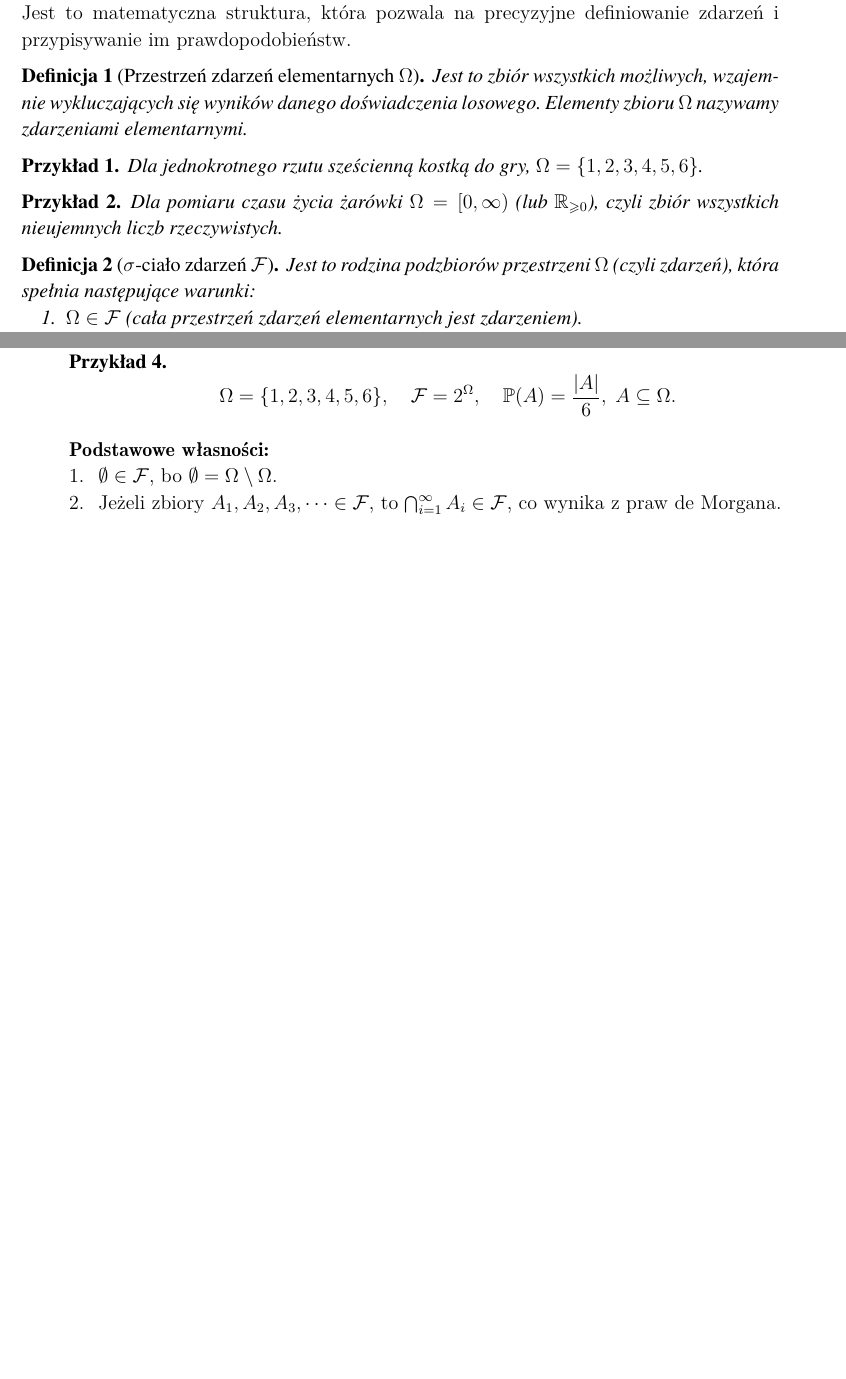
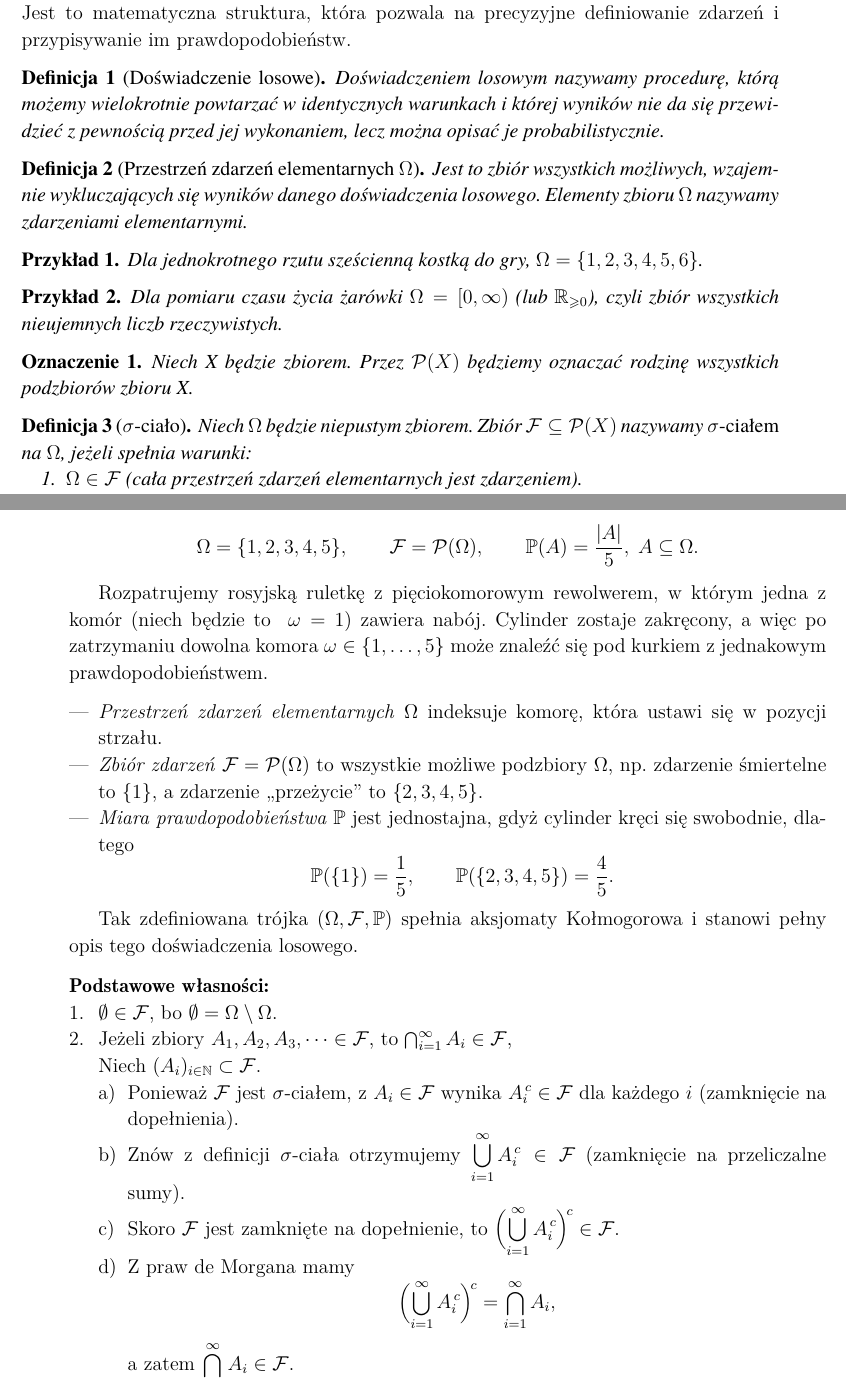
Before and after one commit to korpog/markow2, a LaTeX document (main.tex): two parts of pages 4 and 5 of 11 before the commit and two parts of pages 4 and 5 of 12 after it, joined at a grey line, cut so that both start at the same text, the shorter picture padded with empty space. Compiled offline with pdfLaTeX.

Commit message:
poprawki

```diff
--- a/main.tex
+++ b/main.tex
@@ -154,6 +155,12 @@ Praca koncentruje się na podstawowych koncepcjach i własnościach łańcuchów
 
 Podstawą formalnego opisu zjawisk losowych jest pojęcie przestrzeni probabilistycznej. Jest to matematyczna struktura, która pozwala na precyzyjne definiowanie zdarzeń i przypisywanie im prawdopodobieństw.
 
+\begin{Def}[Doświadczenie losowe]
+Doświadczeniem losowym nazywamy procedurę, którą możemy wielokrotnie powtarzać w identycznych
+warunkach i której wyników nie da się przewidzieć z pewnością
+przed jej wykonaniem, lecz można opisać je probabilistycznie.
+\end{Def}
+
 
 \begin{Def}[Przestrzeń zdarzeń elementarnych $\Omega$] Jest to zbiór wszystkich możliwych, wzajemnie wykluczających się wyników danego doświadczenia losowego. Elementy zbioru $\Omega$ nazywamy zdarzeniami elementarnymi.
 \end{Def}
@@ -164,9 +171,14 @@ Podstawą formalnego opisu zjawisk losowych jest pojęcie przestrzeni probabilis
     Dla pomiaru czasu życia żarówki $\Omega = [0, \infty)$ (lub $\mathbb{R}_{\ge 0}$), czyli zbiór wszystkich nieujemnych liczb rzeczywistych.
 \end{Prz}
 
+\begin{Ozn}
+Niech X będzie zbiorem. Przez $\mathcal{P}(X)$ będziemy oznaczać rodzinę wszystkich podzbiorów zbioru X.
+\end{Ozn}
 
-\begin{Def}[$\sigma$-ciało zdarzeń $\mathcal{F}$]
-Jest to rodzina podzbiorów przestrzeni $\Omega$ (czyli zdarzeń), która spełnia następujące warunki:
+\begin{Def}[$\sigma$-ciało]
+Niech $\Omega$ będzie niepustym zbiorem.  Zbiór
+$\mathcal{F}\subseteq \mathcal{P}(X)$ nazywamy \emph{$\sigma$-ciałem}
+na~$\Omega$, jeżeli spełnia warunki:
     \begin{enumerate}
         \item $\Omega \in \mathcal{F}$ (cała przestrzeń zdarzeń elementarnych jest zdarzeniem).
         \item Jeżeli $A \in \mathcal{F}$, to $\Omega \setminus A \in \mathcal{F}$ (jeśli $A$ jest zdarzeniem to jego dopełnienie również jest zdarzeniem).
@@ -193,14 +211,36 @@ Jest to funkcja $P: \mathcal{F} \to [0, 1]$, przypisująca każdemu zdarzeniu $A
 \end{Def}
 
 \begin{Prz}
-    \[
-\Omega = \{1,2,3,4,5,6\},\quad
-\mathcal F = 2^{\Omega},\quad
-\mathbb P(A) = \frac{|A|}{6},\; A\subseteq\Omega.
-\]
-
+  \[
+    \Omega=\{1,2,3,4,5\},\qquad
+    \mathcal{F}=\mathcal{P}(\Omega),\qquad
+    \mathbb{P}(A)=\frac{|A|}{5},\; A\subseteq\Omega.
+  \]
 \end{Prz}
 
+Rozpatrujemy rosyjską ruletkę z pięciokomorowym rewolwerem, w którym
+jedna z komór (niech będzie to ~\(\omega=1\)) zawiera nabój.
+Cylinder zostaje zakręcony, a więc po zatrzymaniu dowolna komora
+\(\omega\in\{1,\dots,5\}\) może znaleźć się pod kurkiem
+z jednakowym prawdopodobieństwem.
+
+\begin{itemize}
+  \item \emph{Przestrzeń zdarzeń elementarnych} \(\Omega\) indeksuje komorę,
+        która ustawi się w pozycji strzału.
+  \item \emph{Zbiór zdarzeń} \(\mathcal{F}=\mathcal{P}(\Omega)\)
+        to wszystkie możliwe podzbiory \(\Omega\),
+        np.\ zdarzenie śmiertelne to \(\{1\}\),
+        a zdarzenie „przeżycie” to \(\{2,3,4,5\}\).
+  \item \emph{Miara prawdopodobieństwa} \(\mathbb{P}\) jest jednostajna,
+        gdyż cylinder kręci się swobodnie, dlatego
+        \[
+          \mathbb{P}(\{1\})=\frac15, \qquad
+          \mathbb{P}(\{2,3,4,5\})=\frac45.
+        \]
+\end{itemize}
+
+Tak zdefiniowana trójka \((\Omega,\mathcal{F},\mathbb{P})\)
+spełnia aksjomaty Kołmogorowa i stanowi pełny opis tego doświadczenia losowego.
 
 
 \vspace{3mm}
@@ -209,7 +249,25 @@ Jest to funkcja $P: \mathcal{F} \to [0, 1]$, przypisująca każdemu zdarzeniu $A
 \begin{enumerate}
     \item $\emptyset \in \mathcal{F}$, bo $\emptyset = \Omega \setminus \Omega$.
 
-    \item Jeżeli zbiory $A_1, A_2, A_3, \dots \in \mathcal{F}$, to $\bigcap_{i=1}^{\infty} A_i \in \mathcal{F}$, co wynika z praw de Morgana.
+    \item Jeżeli zbiory $A_1, A_2, A_3, \dots \in \mathcal{F}$, to $\bigcap_{i=1}^{\infty} A_i \in \mathcal{F}$,
+
+
+Niech $(A_i)_{i\in\mathbb N}\subset\mathcal F$.
+\begin{enumerate}
+  \item Ponieważ $\mathcal F$ jest $\sigma$-ciałem, z~$A_i\in\mathcal F$ wynika
+        $A_i^{\,c}\in\mathcal F$ dla każdego $i$ (zamknięcie na dopełnienia).
+  \item Znów z definicji $\sigma$-ciała otrzymujemy
+        $\displaystyle\bigcup_{i=1}^\infty A_i^{\,c}\in\mathcal F$
+        (zamknięcie na przeliczalne sumy).
+  \item Skoro $\mathcal F$ jest zamknięte na dopełnienie, to
+        $\displaystyle\Bigl(\bigcup_{i=1}^\infty A_i^{\,c}\Bigr)^{\!c}\in\mathcal F$.
+  \item Z praw de Morgana mamy
+        \[
+          \Bigl(\bigcup_{i=1}^\infty A_i^{\,c}\Bigr)^{\!c}
+          =\bigcap_{i=1}^\infty A_i,
+        \]
+        a zatem $\displaystyle\bigcap_{i=1}^\infty A_i\in\mathcal F$.
+\end{enumerate}
 
     \item $P(\emptyset) = 0$, bo $P(\emptyset) = P\left(\bigcup_{i=1}^{\infty} \emptyset\right) = \sum_{i=1}^{\infty} P(\emptyset)$.
 
```
Also changed, not shown: main.tex (9 more changed lines).
